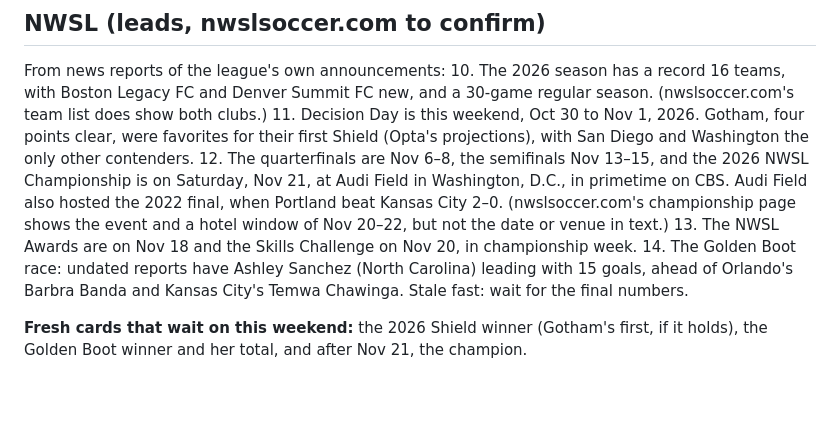
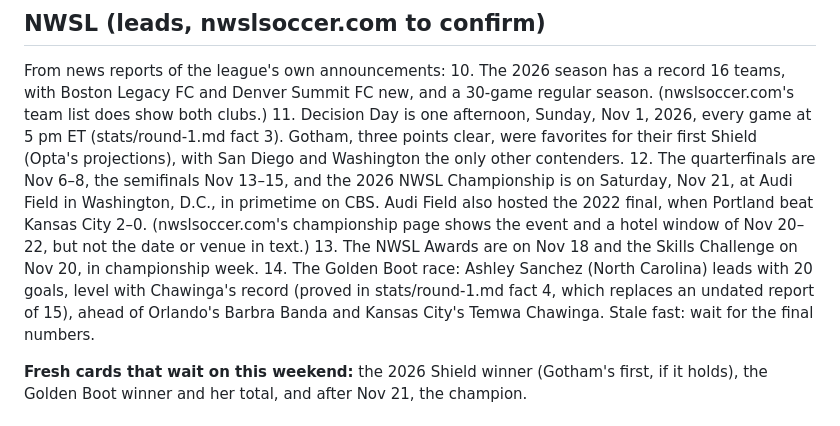
Before and after one commit to FernForager/blank-space-baby, a Markdown page: research/nine/mls-nwsl.md, the part around the change. Drawn GitHub-style; blank space fills up the shorter version.

```diff
--- a/research/nine/mls-nwsl.md
+++ b/research/nine/mls-nwsl.md
@@ -27,10 +27,10 @@ The start of worker job 1, done before the reset. MLS is on mlssoccer.com. The N
 
 From news reports of the league's own announcements:
 10. The 2026 season has a record 16 teams, with Boston Legacy FC and Denver Summit FC new, and a 30-game regular season. (nwslsoccer.com's team list does show both clubs.)
-11. Decision Day is this weekend, Oct 30 to Nov 1, 2026. Gotham, four points clear, were favorites for their first Shield (Opta's projections), with San Diego and Washington the only other contenders.
+11. Decision Day is one afternoon, Sunday, Nov 1, 2026, every game at 5 pm ET (stats/round-1.md fact 3). Gotham, three points clear, were favorites for their first Shield (Opta's projections), with San Diego and Washington the only other contenders.
 12. The quarterfinals are Nov 6–8, the semifinals Nov 13–15, and the 2026 NWSL Championship is on Saturday, Nov 21, at Audi Field in Washington, D.C., in primetime on CBS. Audi Field also hosted the 2022 final, when Portland beat Kansas City 2–0. (nwslsoccer.com's championship page shows the event and a hotel window of Nov 20–22, but not the date or venue in text.)
 13. The NWSL Awards are on Nov 18 and the Skills Challenge on Nov 20, in championship week.
-14. The Golden Boot race: undated reports have Ashley Sanchez (North Carolina) leading with 15 goals, ahead of Orlando's Barbra Banda and Kansas City's Temwa Chawinga. Stale fast: wait for the final numbers.
+14. The Golden Boot race: Ashley Sanchez (North Carolina) leads with 20 goals, level with Chawinga's record (proved in stats/round-1.md fact 4, which replaces an undated report of 15), ahead of Orlando's Barbra Banda and Kansas City's Temwa Chawinga. Stale fast: wait for the final numbers.
 
 **Fresh cards that wait on this weekend:** the 2026 Shield winner (Gotham's first, if it holds), the Golden Boot winner and her total, and after Nov 21, the champion.
 
```
Also changed, not shown: stats/STAT-MASTER.md (+3 -1 lines).
